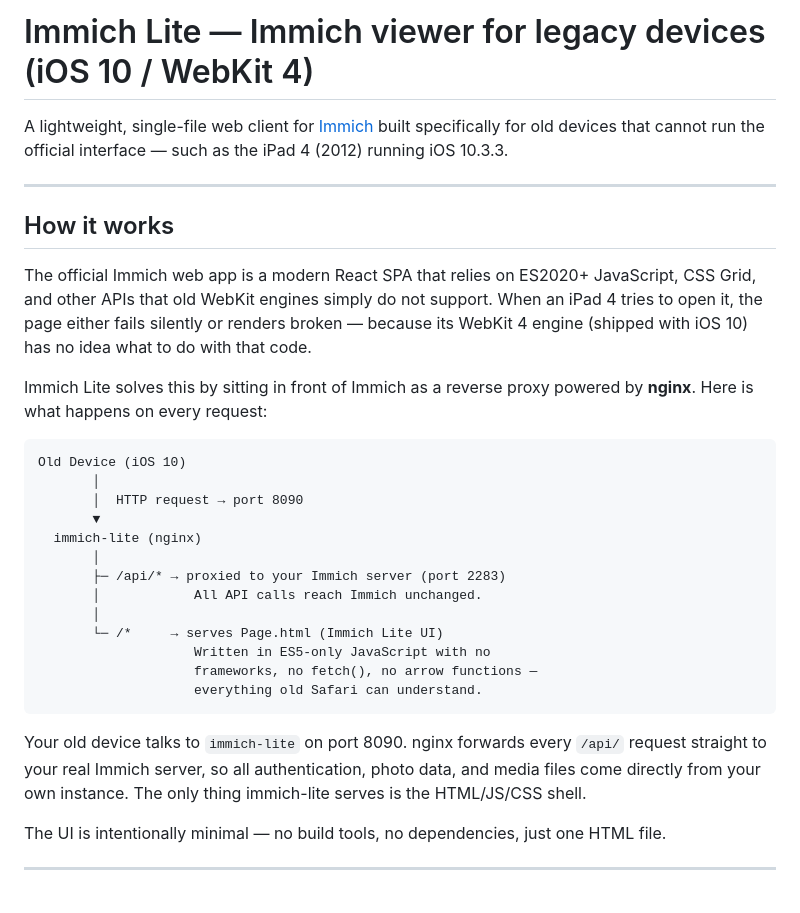
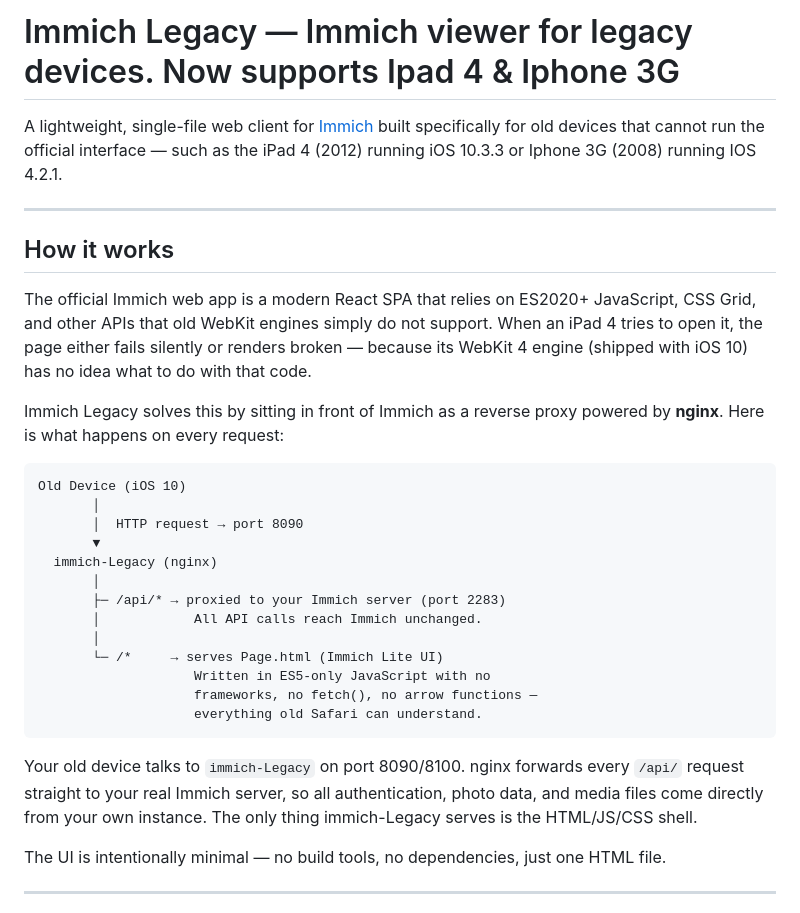
Before and after one commit to F3D0KH/immich-for-IOS-10.3.3, a Markdown page: README.md, the part around one of its changes. GitHub-like rendering.

````diff
--- a/README.md
+++ b/README.md
@@ -1,6 +1,6 @@
-# Immich Lite — Immich viewer for legacy devices (iOS 10 / WebKit 4)
+# Immich Legacy — Immich viewer for legacy devices. Now supports Ipad 4 & Iphone 3G
 
-A lightweight, single-file web client for [Immich](https://immich.app) built specifically for old devices that cannot run the official interface — such as the iPad 4 (2012) running iOS 10.3.3.
+A lightweight, single-file web client for [Immich](https://immich.app) built specifically for old devices that cannot run the official interface — such as the iPad 4 (2012) running iOS 10.3.3 or Iphone 3G (2008) running IOS 4.2.1.
 
 ---
 
@@ -8,14 +8,14 @@ A lightweight, single-file web client for [Immich](https://immich.app) built spe
 
 The official Immich web app is a modern React SPA that relies on ES2020+ JavaScript, CSS Grid, and other APIs that old WebKit engines simply do not support. When an iPad 4 tries to open it, the page either fails silently or renders broken — because its WebKit 4 engine (shipped with iOS 10) has no idea what to do with that code.
 
-Immich Lite solves this by sitting in front of Immich as a reverse proxy powered by **nginx**. Here is what happens on every request:
+Immich Legacy solves this by sitting in front of Immich as a reverse proxy powered by **nginx**. Here is what happens on every request:
 
 ```
 Old Device (iOS 10)
        │
        │  HTTP request → port 8090
        ▼
-  immich-lite (nginx)
+  immich-Legacy (nginx)
        │
        ├─ /api/* → proxied to your Immich server (port 2283)
        │            All API calls reach Immich unchanged.
@@ -26,7 +26,7 @@ Old Device (iOS 10)
                     everything old Safari can understand.
 ```
 
-Your old device talks to `immich-lite` on port 8090. nginx forwards every `/api/` request straight to your real Immich server, so all authentication, photo data, and media files come directly from your own instance. The only thing immich-lite serves is the HTML/JS/CSS shell.
+Your old device talks to `immich-Legacy` on port 8090/8100. nginx forwards every `/api/` request straight to your real Immich server, so all authentication, photo data, and media files come directly from your own instance. The only thing immich-Legacy serves is the HTML/JS/CSS shell.
 
 The UI is intentionally minimal — no build tools, no dependencies, just one HTML file.
 
````
Also changed, not shown: other parts of README.md (+23 -23 lines).
